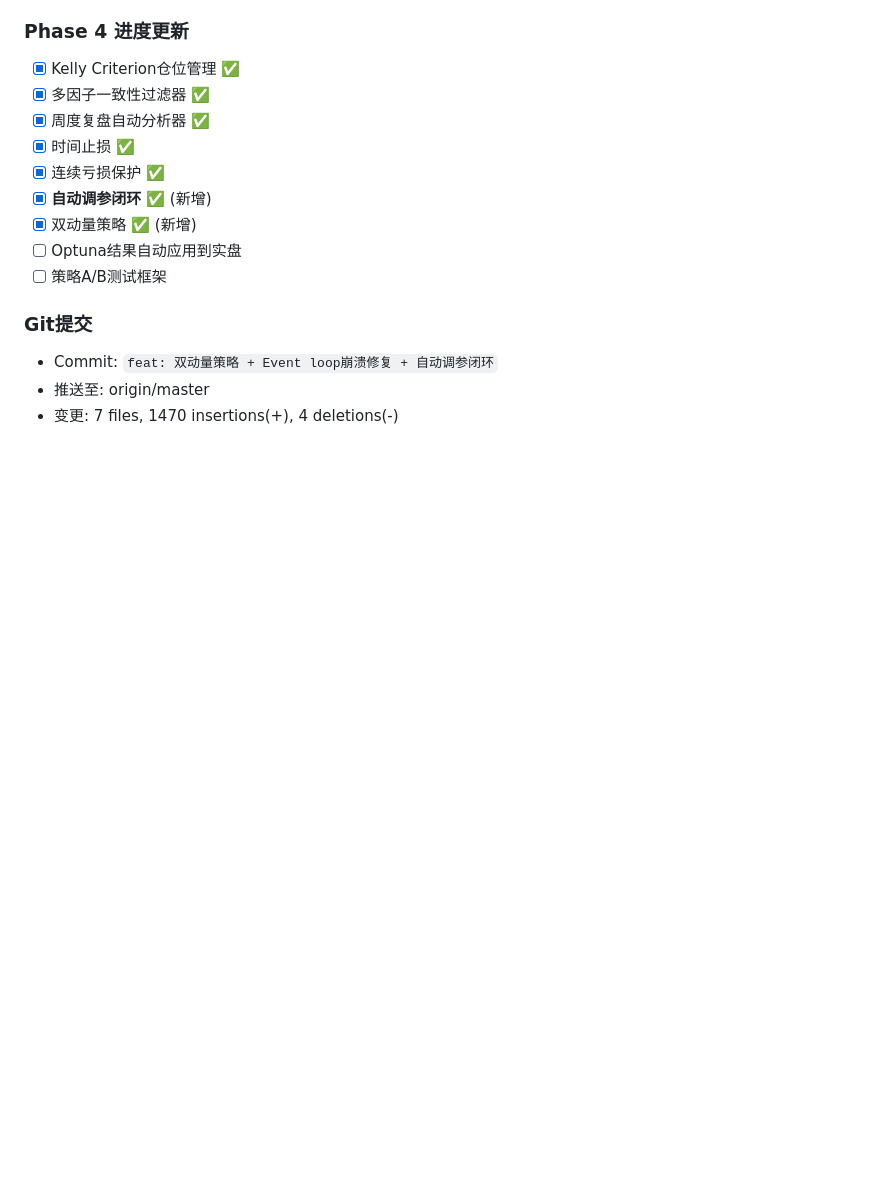
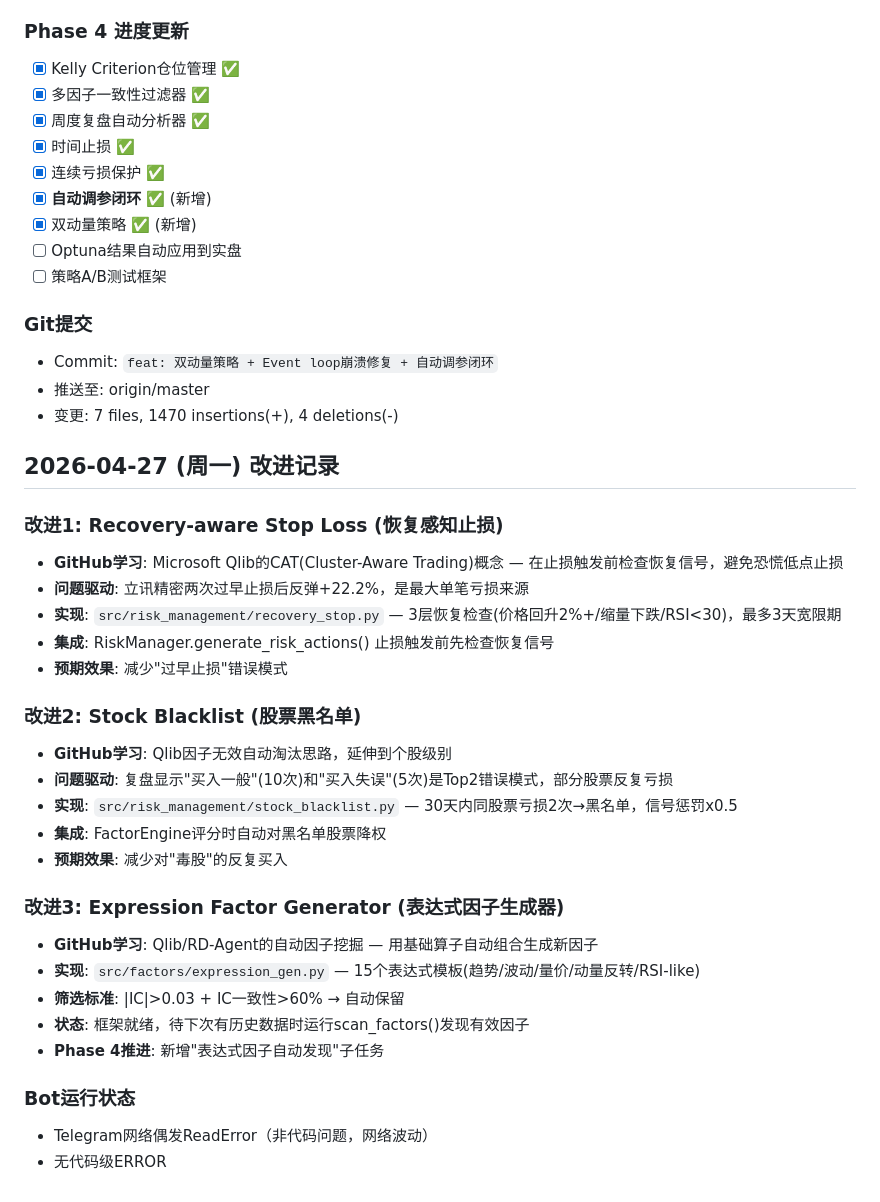
Before and after one commit to rbian/stockradar, a Markdown page: IMPROVEMENT_PLAN.md, the part around the change. GitHub-like rendering; blank space fills up the shorter version.

Commit message:
docs: 更新04-27改进记录

```diff
--- a/IMPROVEMENT_PLAN.md
+++ b/IMPROVEMENT_PLAN.md
@@ -469,3 +469,30 @@
 - Commit: `feat: 双动量策略 + Event loop崩溃修复 + 自动调参闭环`
 - 推送至: origin/master
 - 变更: 7 files, 1470 insertions(+), 4 deletions(-)
+
+## 2026-04-27 (周一) 改进记录
+
+### 改进1: Recovery-aware Stop Loss (恢复感知止损)
+- **GitHub学习**: Microsoft Qlib的CAT(Cluster-Aware Trading)概念 — 在止损触发前检查恢复信号，避免恐慌低点止损
+- **问题驱动**: 立讯精密两次过早止损后反弹+22.2%，是最大单笔亏损来源
+- **实现**: `src/risk_management/recovery_stop.py` — 3层恢复检查(价格回升2%+/缩量下跌/RSI<30)，最多3天宽限期
+- **集成**: RiskManager.generate_risk_actions() 止损触发前先检查恢复信号
+- **预期效果**: 减少"过早止损"错误模式
+
+### 改进2: Stock Blacklist (股票黑名单)
+- **GitHub学习**: Qlib因子无效自动淘汰思路，延伸到个股级别
+- **问题驱动**: 复盘显示"买入一般"(10次)和"买入失误"(5次)是Top2错误模式，部分股票反复亏损
+- **实现**: `src/risk_management/stock_blacklist.py` — 30天内同股票亏损2次→黑名单，信号惩罚x0.5
+- **集成**: FactorEngine评分时自动对黑名单股票降权
+- **预期效果**: 减少对"毒股"的反复买入
+
+### 改进3: Expression Factor Generator (表达式因子生成器)
+- **GitHub学习**: Qlib/RD-Agent的自动因子挖掘 — 用基础算子自动组合生成新因子
+- **实现**: `src/factors/expression_gen.py` — 15个表达式模板(趋势/波动/量价/动量反转/RSI-like)
+- **筛选标准**: |IC|>0.03 + IC一致性>60% → 自动保留
+- **状态**: 框架就绪，待下次有历史数据时运行scan_factors()发现有效因子
+- **Phase 4推进**: 新增"表达式因子自动发现"子任务
+
+### Bot运行状态
+- Telegram网络偶发ReadError（非代码问题，网络波动）
+- 无代码级ERROR
```
